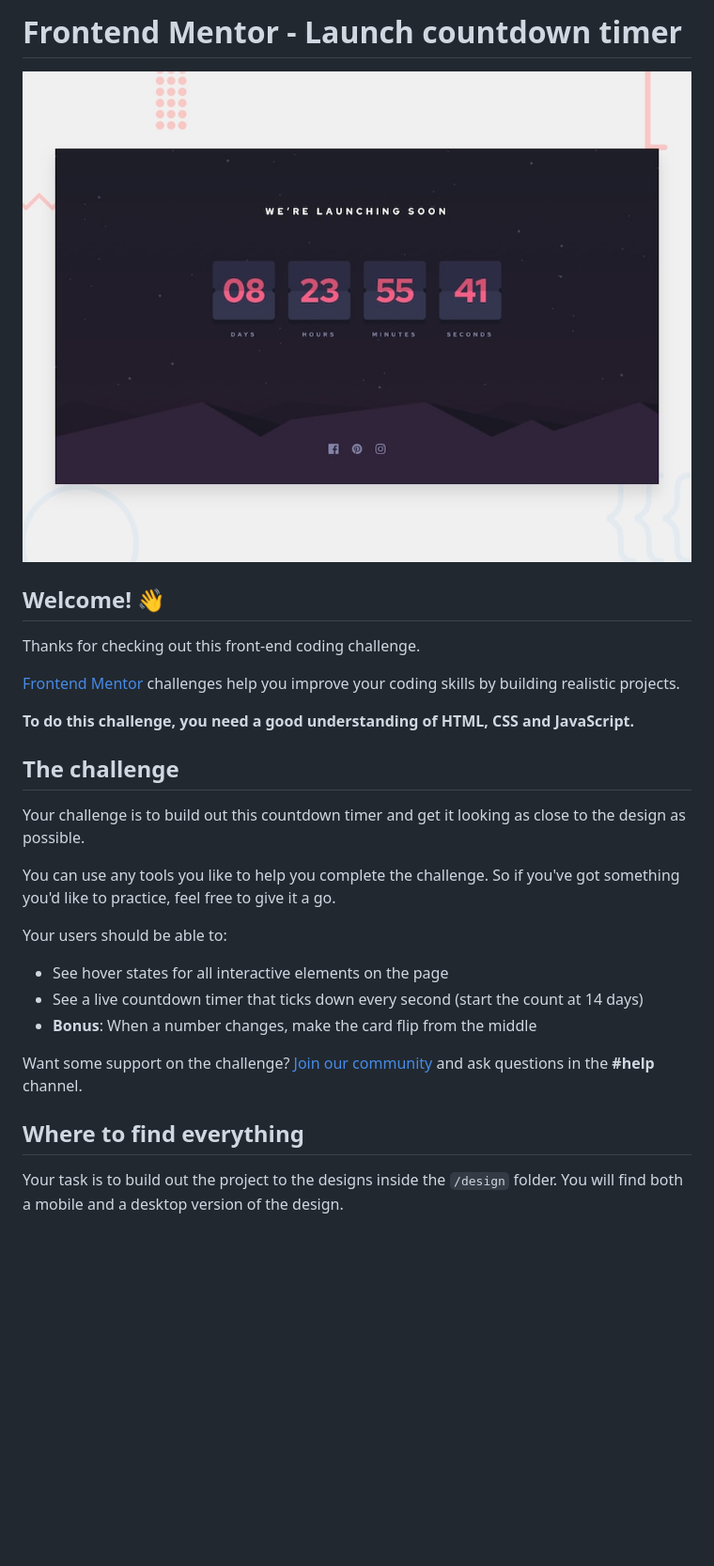
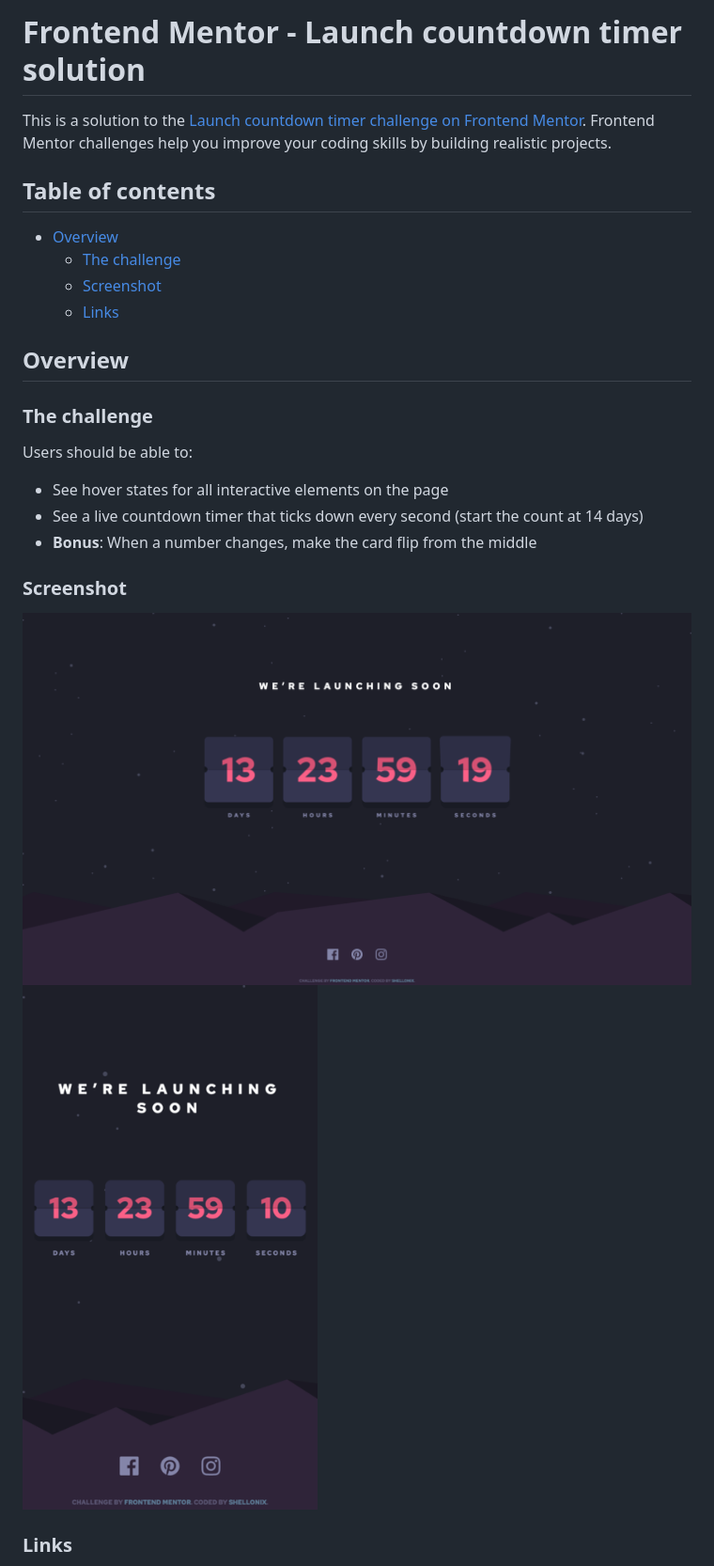
Before and after one commit to shellonix/launch-countdown-timer, a Markdown page: README.md, the part around the change printed below. Shown: that part at 94% size. Drawn GitHub-style; pictures changed too: desktop.png (added), mobile.png (added); blank space fills up the shorter version.

Commit message:
Add solution

```diff
--- a/README.md
+++ b/README.md
@@ -1,30 +1,28 @@
-# Frontend Mentor - Launch countdown timer
+# Frontend Mentor - Launch countdown timer solution
 
-![Design preview for the Launch countdown timer coding challenge](./design/desktop-preview.jpg)
+This is a solution to the [Launch countdown timer challenge on Frontend Mentor](https://www.frontendmentor.io/challenges/launch-countdown-timer-N0XkGfyz-). Frontend Mentor challenges help you improve your coding skills by building realistic projects.
 
-## Welcome! 👋
+## Table of contents
 
-Thanks for checking out this front-end coding challenge.
+- [Overview](#overview)
+  - [The challenge](#the-challenge)
+  - [Screenshot](#screenshot)
+  - [Links](#links)
 
-[Frontend Mentor](https://www.frontendmentor.io) challenges help you improve your coding skills by building realistic projects.
+## Overview
 
-**To do this challenge, you need a good understanding of HTML, CSS and JavaScript.**
+### The challenge
 
-## The challenge
-
-Your challenge is to build out this countdown timer and get it looking as close to the design as possible.
-
-You can use any tools you like to help you complete the challenge. So if you've got something you'd like to practice, feel free to give it a go.
-
-Your users should be able to:
+Users should be able to:
 
 - See hover states for all interactive elements on the page
 - See a live countdown timer that ticks down every second (start the count at 14 days)
 - **Bonus**: When a number changes, make the card flip from the middle
 
-Want some support on the challenge? [Join our community](https://www.frontendmentor.io/community) and ask questions in the **#help** channel.
+### Screenshot
 
-## Where to find everything
+![Desktop screenshot](./desktop.png)
+![Mobile screenshot](./mobile.png)
 
-Your task is to build out the project to the designs inside the `/design` folder. You will find both a mobile and a desktop version of the design.
+### Links
 
```
Also changed, not shown: other parts of README.md (+2 -63 lines), README-template.md (deleted, +0 -112 lines), style-guide.md (line endings or trailing spaces), 3 other files.
